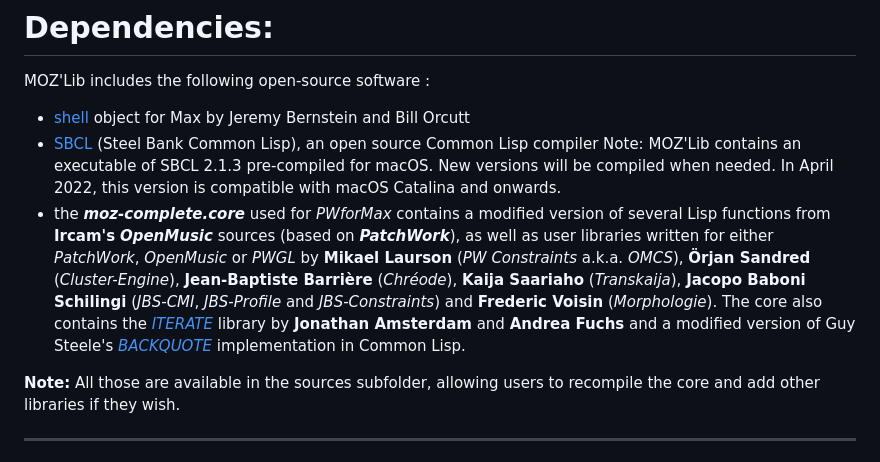
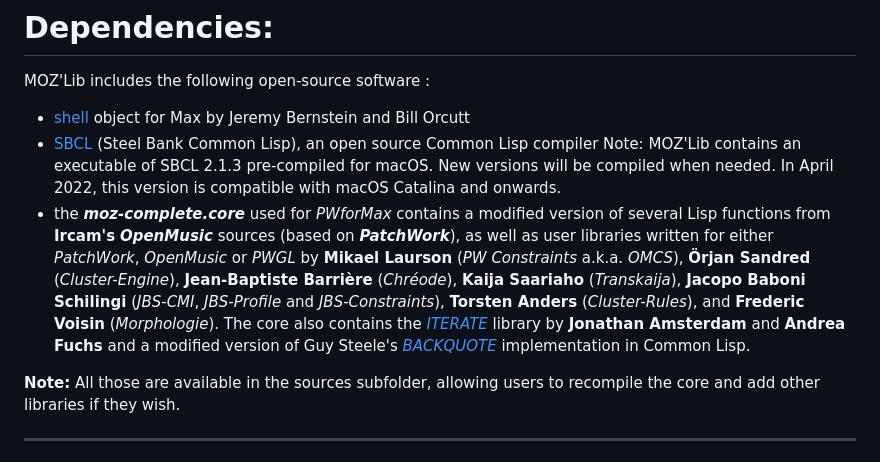
Before and after one commit to JulienVincenot/MOZLib, a Markdown page: README.md, the part around the change. GitHub-like rendering.

```diff
--- a/README.md
+++ b/README.md
@@ -30,7 +30,7 @@ MOZ'Lib includes the following open-source software :
 - [shell](https://github.com/jeremybernstein/shell) object for Max by Jeremy Bernstein and Bill Orcutt
 - [SBCL](http://www.sbcl.org) (Steel Bank Common Lisp), an open source Common Lisp compiler
   Note: MOZ'Lib contains an executable of SBCL 2.1.3 pre-compiled for macOS. New versions will be compiled when needed. In April 2022, this version is compatible with macOS Catalina and onwards.
-- the ***moz-complete.core*** used for *PWforMax* contains a modified version of several Lisp functions from **Ircam's** ***OpenMusic*** sources (based on ***PatchWork***), as well as user libraries written for either *PatchWork*, *OpenMusic* or *PWGL* by **Mikael Laurson** (*PW Constraints* a.k.a. *OMCS*), **Örjan Sandred** (*Cluster-Engine*), **Jean-Baptiste Barrière** (*Chréode*), **Kaija Saariaho** (*Transkaija*), **Jacopo Baboni Schilingi** (*JBS-CMI*, *JBS-Profile* and *JBS-Constraints*) and **Frederic Voisin** (*Morphologie*). The core also contains the [*ITERATE*](https://common-lisp.net/project/iterate/) library by **Jonathan Amsterdam** and **Andrea Fuchs** and a modified version of Guy Steele's [*BACKQUOTE*](https://www.cs.cmu.edu/Groups/AI/html/cltl/clm/node367.html) implementation in Common Lisp.
+- the ***moz-complete.core*** used for *PWforMax* contains a modified version of several Lisp functions from **Ircam's** ***OpenMusic*** sources (based on ***PatchWork***), as well as user libraries written for either *PatchWork*, *OpenMusic* or *PWGL* by **Mikael Laurson** (*PW Constraints* a.k.a. *OMCS*), **Örjan Sandred** (*Cluster-Engine*), **Jean-Baptiste Barrière** (*Chréode*), **Kaija Saariaho** (*Transkaija*), **Jacopo Baboni Schilingi** (*JBS-CMI*, *JBS-Profile* and *JBS-Constraints*), **Torsten Anders** (*Cluster-Rules*), and **Frederic Voisin** (*Morphologie*). The core also contains the [*ITERATE*](https://common-lisp.net/project/iterate/) library by **Jonathan Amsterdam** and **Andrea Fuchs** and a modified version of Guy Steele's [*BACKQUOTE*](https://www.cs.cmu.edu/Groups/AI/html/cltl/clm/node367.html) implementation in Common Lisp.
 
 **Note:** All those are available in the sources subfolder, allowing users to recompile the core and add other libraries if they wish.
 
```
